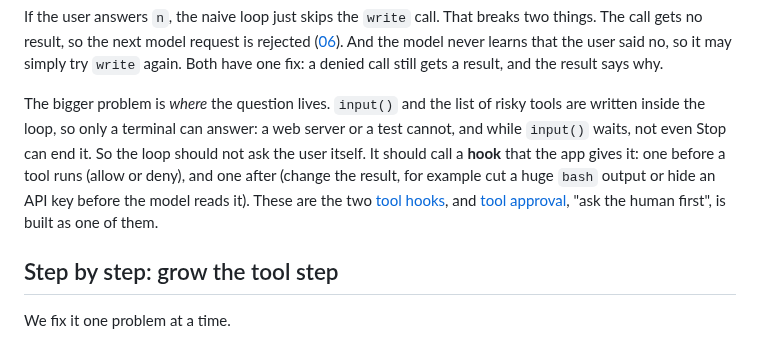
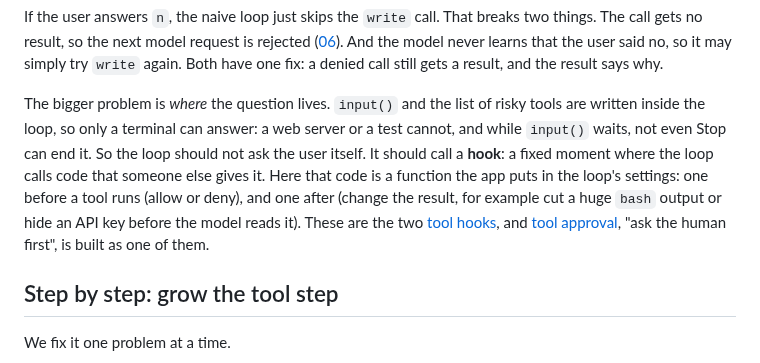
Before and after one commit to danhugo/simp-agent, a Markdown page: docs/guidebook/08-hooks-approval.md, the part around the change. Rendered like a GitHub page.

```diff
--- a/docs/guidebook/08-hooks-approval.md
+++ b/docs/guidebook/08-hooks-approval.md
@@ -46,7 +46,7 @@ Every call runs. The simplest way to ask first is Python's `input()`: it prints
 
 If the user answers `n`, the naive loop just skips the `write` call. That breaks two things. The call gets no result, so the next model request is rejected ([06](06-events-abort.md)). And the model never learns that the user said no, so it may simply try `write` again. Both have one fix: a denied call still gets a result, and the result says why.
 
-The bigger problem is *where* the question lives. `input()` and the list of risky tools are written inside the loop, so only a terminal can answer: a web server or a test cannot, and while `input()` waits, not even Stop can end it. So the loop should not ask the user itself. It should call a **hook** that the app gives it: one before a tool runs (allow or deny), and one after (change the result, for example cut a huge `bash` output or hide an API key before the model reads it). These are the two [tool hooks](glossary.md#tool-hook), and [tool approval](glossary.md#tool-approval), "ask the human first", is built as one of them.
+The bigger problem is *where* the question lives. `input()` and the list of risky tools are written inside the loop, so only a terminal can answer: a web server or a test cannot, and while `input()` waits, not even Stop can end it. So the loop should not ask the user itself. It should call a **hook**: a fixed moment where the loop calls code that someone else gives it. Here that code is a function the app puts in the loop's settings: one before a tool runs (allow or deny), and one after (change the result, for example cut a huge `bash` output or hide an API key before the model reads it). These are the two [tool hooks](glossary.md#tool-hook), and [tool approval](glossary.md#tool-approval), "ask the human first", is built as one of them.
 
 ## Step by step: grow the tool step
 
```
Also changed, not shown: docs/guidebook/14-plugins.md (+11 -10 lines), docs/guidebook/changelog.md (+1 -0 lines), docs/guidebook/img/14-plugin-hooks.png, 1 other file.
